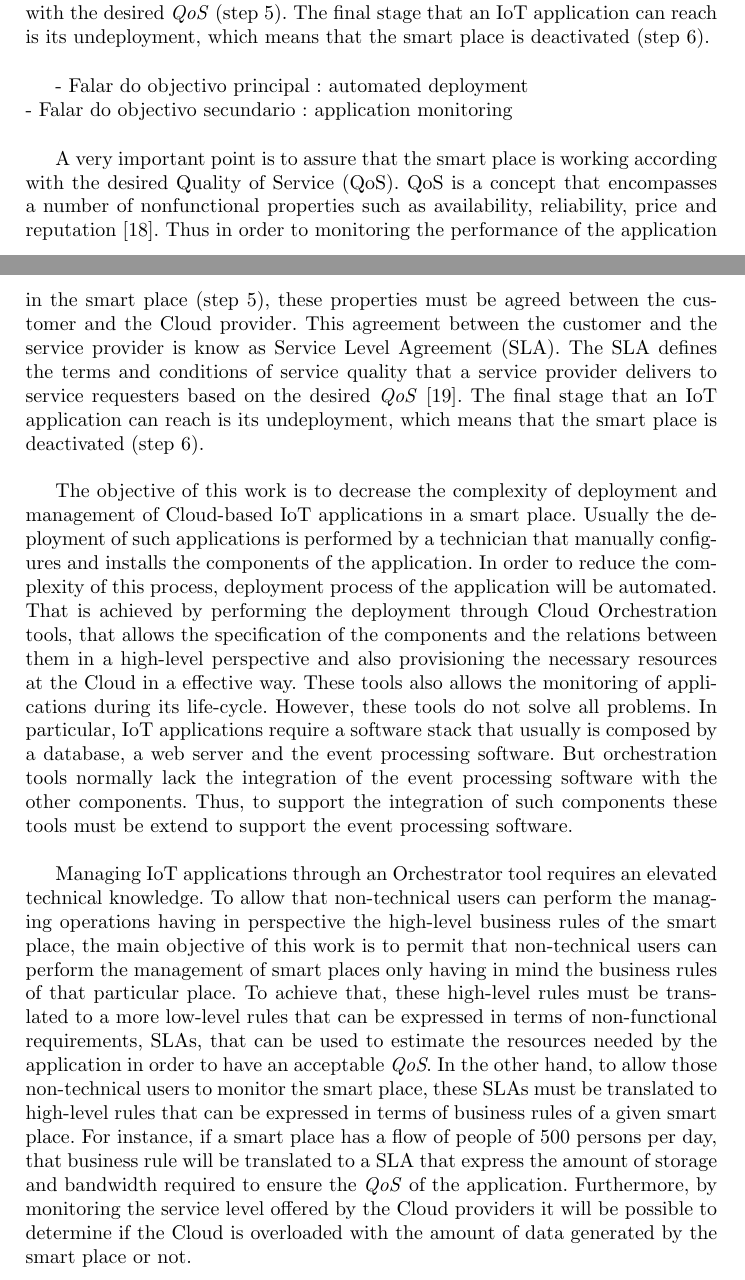
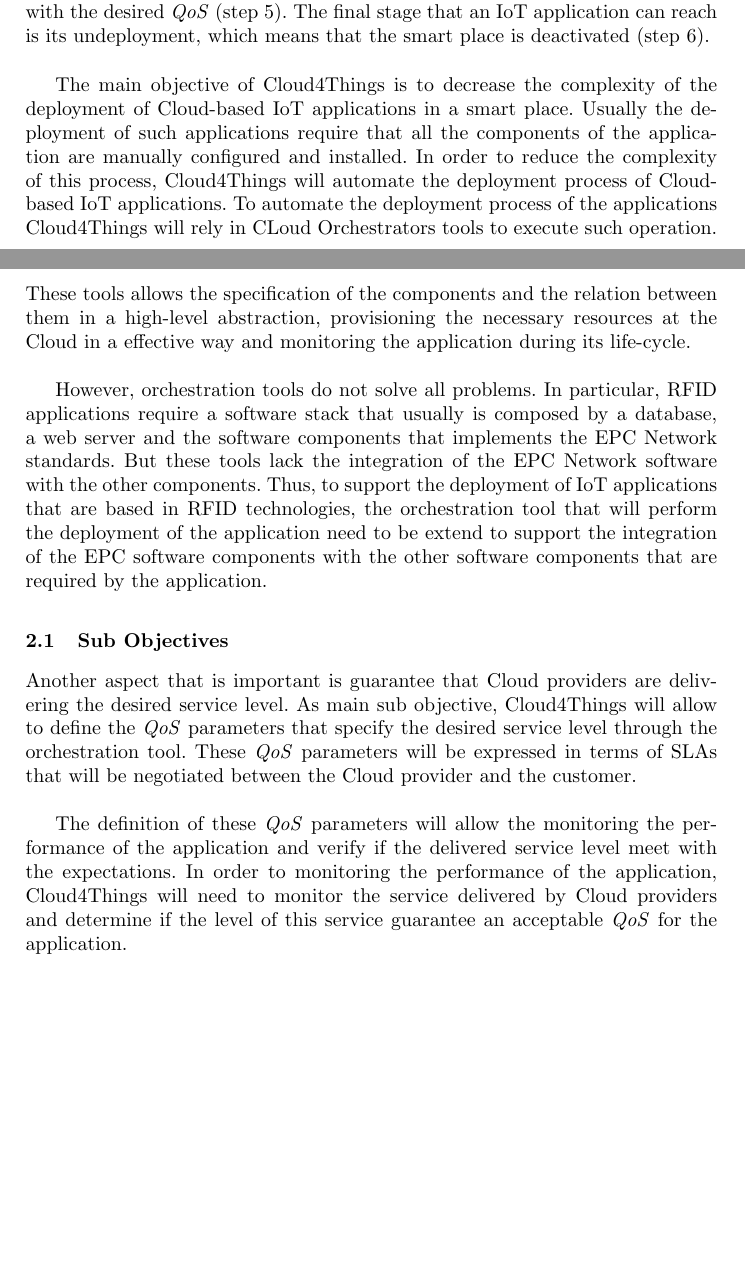
Before and after one commit to mvpgomes/cloud4things, a LaTeX thesis (project_report/project_report.tex, which reads project_report/sections/objectives.tex): two parts of pages 15 and 16 of 35, joined at a grey line, cut so that both start at the same text, the shorter picture padded with empty space. Compiled offline with pdfLaTeX.

Commit message:
Review the objectives in order to define the main objective and the sub objectives closes #12.

```diff
--- a/project_report/sections/objectives.tex
+++ b/project_report/sections/objectives.tex
@@ -22,42 +22,36 @@
 application is running  with the desired \textit{QoS} (step 5). The final stage that an IoT
 application can reach is its undeployment, which means that the smart place is deactivated (step 6).\\
 
-- Falar do objectivo principal : automated deployment\\
-- Falar do objectivo secundario : application monitoring\\
+The main objective of Cloud4Things is to decrease the complexity of the deployment of Cloud-based
+IoT applications in a smart place. Usually the deployment of such applications require that
+all the components of the application are manually configured and installed. In order
+to reduce the complexity of this process, Cloud4Things will automate the deployment process
+of Cloud-based IoT applications. To automate the deployment process of the applications
+Cloud4Things will rely in CLoud Orchestrators tools to execute such operation. These
+tools allows the specification of the components and the relation between them in a
+high-level abstraction, provisioning the necessary resources at the Cloud in a effective
+way and monitoring the application during its life-cycle.\\
 
-A very important point is to assure that the smart place is working according with the
-desired Quality of Service (QoS). QoS is a concept that encompasses a number of nonfunctional
-properties such as availability, reliability, price and reputation \cite{o2002s}.
-Thus in order to monitoring the performance of the application in the smart place (step 5),
-these properties must be agreed between the customer and the Cloud provider.
-This agreement between the customer and the service provider is know as Service Level Agreement (SLA).
-The SLA defines the terms and conditions of service quality that a service provider delivers
-to service requesters based on the desired \textit{QoS} \cite{zeng2004qos}. The final stage
-that an IoT application can reach is its undeployment, which means that the smart place is deactivated (step 6).\\
+However, orchestration tools do not solve all problems. In particular, RFID applications require a
+software stack that usually is composed by a database, a web server and the software components
+that implements the EPC Network standards. But these tools lack the integration of the EPC
+Network software with the other components. Thus, to support the deployment of IoT applications
+that are based in RFID technologies, the orchestration tool that will perform the deployment
+of the application need to be extend to support the integration of the EPC software components
+with the other software components that are required by the application.
+% ------------------------------------------
+% SUB-OBJECTIVES
+% ------------------------------------------
+\subsection{Sub Objectives}
+\label{sub:sub_objectives}
+Another aspect that is important is guarantee that Cloud providers are delivering
+the desired service level. As main sub objective, Cloud4Things will allow to
+define the \textit{QoS} parameters that specify the desired service level through
+the orchestration tool. These \textit{QoS} parameters will be expressed in terms of
+SLAs that will be negotiated between the Cloud provider and the customer.\\
 
-The objective of this work is to decrease the complexity of deployment and management
-of Cloud-based IoT applications in a smart place. Usually the deployment of such applications
-is performed by a technician that manually configures and installs the components of the application.
-In order to reduce the complexity of this process, deployment process of the application will be automated.
-That is achieved by performing the deployment through Cloud Orchestration tools, that allows the specification
-of the components and the relations between them in a high-level perspective and also provisioning
-the necessary resources at the Cloud in a effective way. These tools also allows the monitoring
-of applications during its life-cycle. However, these tools do not solve all problems.
-In particular, IoT applications require a software stack that usually is composed by a database,
-a web server and the event processing software. But orchestration tools normally lack the
-integration of the event processing software with the other components. Thus, to support the
-integration of such components these tools must be extend to support the event processing software.\\
-
-Managing IoT applications through an Orchestrator tool requires an elevated technical knowledge.
-To allow that non-technical users can perform the managing operations having in perspective
-the high-level business rules of the smart place, the main objective of this work is to permit
-that non-technical users can perform the management of smart places only having in mind the business
-rules of that particular place. To achieve that, these high-level rules must be translated to a more
-low-level rules that can be expressed in terms of non-functional requirements, SLAs, that can be
-used to estimate the resources needed by the application in order to have an acceptable \textit{QoS}.
-In the other hand, to allow those non-technical users to monitor the smart place, these SLAs must
-be translated to high-level rules that can be expressed in terms of business rules of a given smart place.
-For instance, if a smart place has a flow of people of 500 persons per day, that business rule will be
-translated to a SLA that express the amount of storage and bandwidth required to ensure the \textit{QoS}
-of the application. Furthermore, by monitoring the service level offered by the Cloud providers it will be
-possible to determine if the Cloud is overloaded with the amount of data generated by the smart place or not.
+The definition of these \textit{QoS} parameters will allow the monitoring the performance
+of the application and verify if the delivered service level meet with the expectations.
+In order to monitoring the performance of the application, Cloud4Things will need to
+monitor the service delivered by Cloud providers and determine if the level of this
+service guarantee an acceptable \textit{QoS} for the application.
```
Also changed, not shown: project_report/sections/appendix.tex (+10 -4 lines), project_report/sections/evaluation_methodology.tex (+8 -1 lines), project_report/sections/introduction.tex (+6 -6 lines), project_report/sections/related_work.tex (+29 -46 lines), project_report/project_report.pdf.
